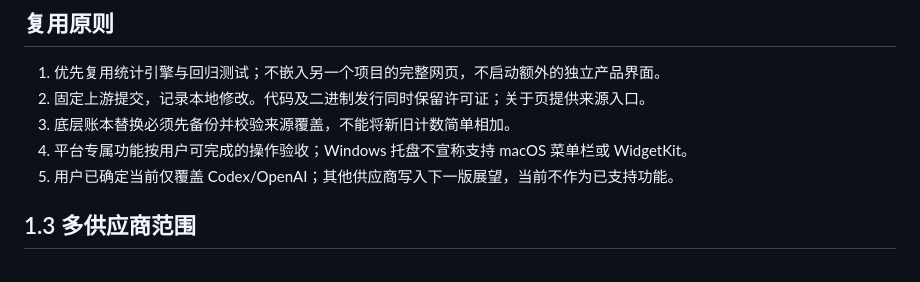
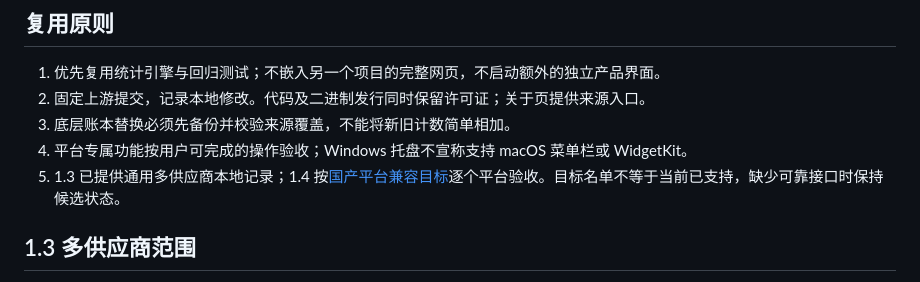
Before and after one commit to zh3nggg/subscription-lens, a Markdown page: docs/COMPATIBILITY.md, the part around the change. Rendered like a GitHub page.

```diff
--- a/docs/COMPATIBILITY.md
+++ b/docs/COMPATIBILITY.md
@@ -37,7 +37,7 @@
 2. 固定上游提交，记录本地修改。代码及二进制发行同时保留许可证；关于页提供来源入口。
 3. 底层账本替换必须先备份并校验来源覆盖，不能将新旧计数简单相加。
 4. 平台专属功能按用户可完成的操作验收；Windows 托盘不宣称支持 macOS 菜单栏或 WidgetKit。
-5. 用户已确定当前仅覆盖 Codex/OpenAI；其他供应商写入下一版展望，当前不作为已支持功能。
+5. 1.3 已提供通用多供应商本地记录；1.4 按[国产平台兼容目标](DOMESTIC-COMPATIBILITY.md)逐个平台验收。目标名单不等于当前已支持，缺少可靠接口时保持候选状态。
 
 ## 1.3 多供应商范围
 
```
Also changed, not shown: ROADMAP.md (+27 -15 lines), docs/DOMESTIC-COMPATIBILITY.md (added, +56 -0 lines).
